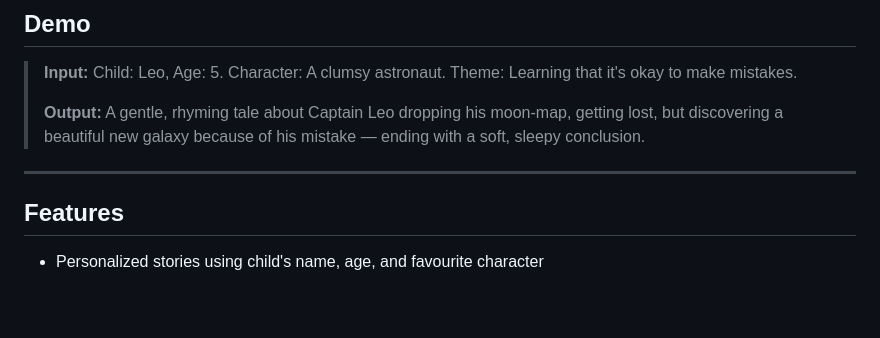
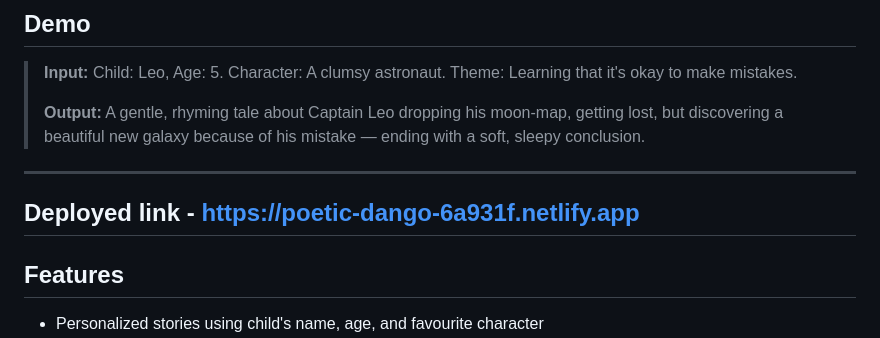
Before and after one commit to ksusmitha879-cyber/storyTeller, a Markdown page: README.md, the part around the change. Rendered like a GitHub page; blank space fills up the shorter version.

Commit message:
Add deployed link to README
Add deployed link to the README for easy access.

```diff
--- a/README.md
+++ b/README.md
@@ -14,6 +14,7 @@ A heartwarming AI application that generates unique, age-appropriate bedtime sto
 > **Output:** A gentle, rhyming tale about Captain Leo dropping his moon-map, getting lost, but discovering a beautiful new galaxy because of his mistake — ending with a soft, sleepy conclusion.
 
 ---
+## Deployed link - https://poetic-dango-6a931f.netlify.app
 
 ## Features
 
```
